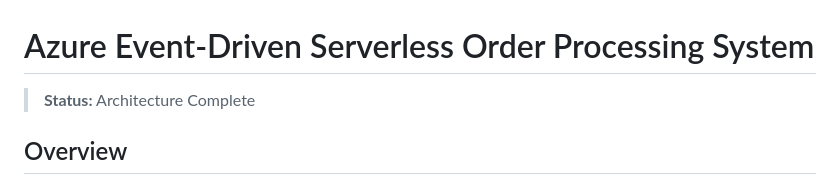
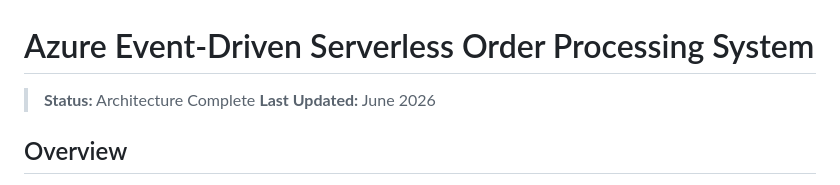
Before and after one commit to rahatislamanik-spec/Azure-Event-Driven-Serverless-Order-Processing-System, a Markdown page: README.md, the part around the change. Drawn GitHub-style.

Commit message:
docs: add Last Updated tag — June 2026

```diff
--- a/README.md
+++ b/README.md
@@ -1,5 +1,6 @@
 # Azure Event-Driven Serverless Order Processing System
 > **Status:** Architecture Complete
+> **Last Updated:** June 2026
 
 ## Overview
 
```
